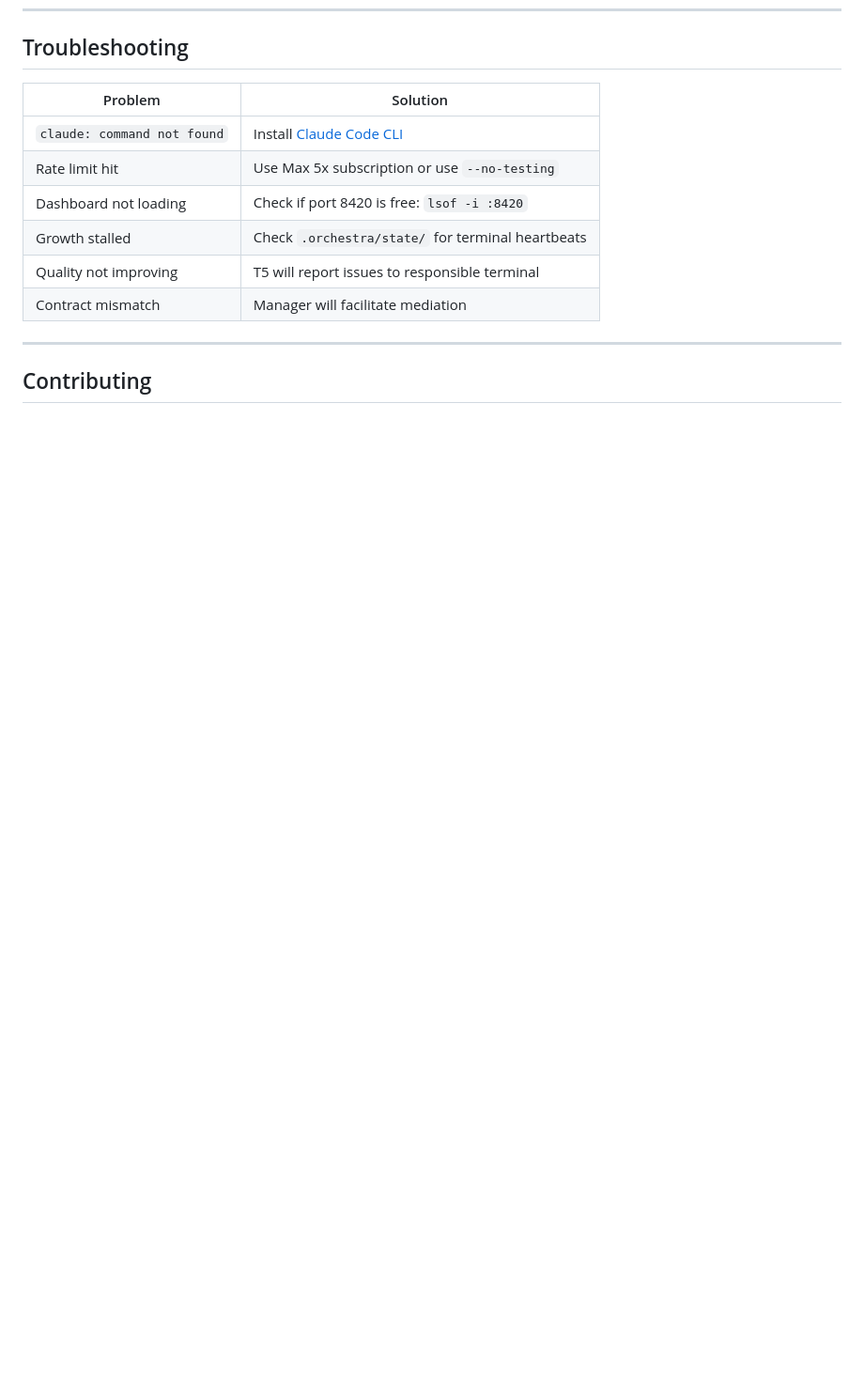
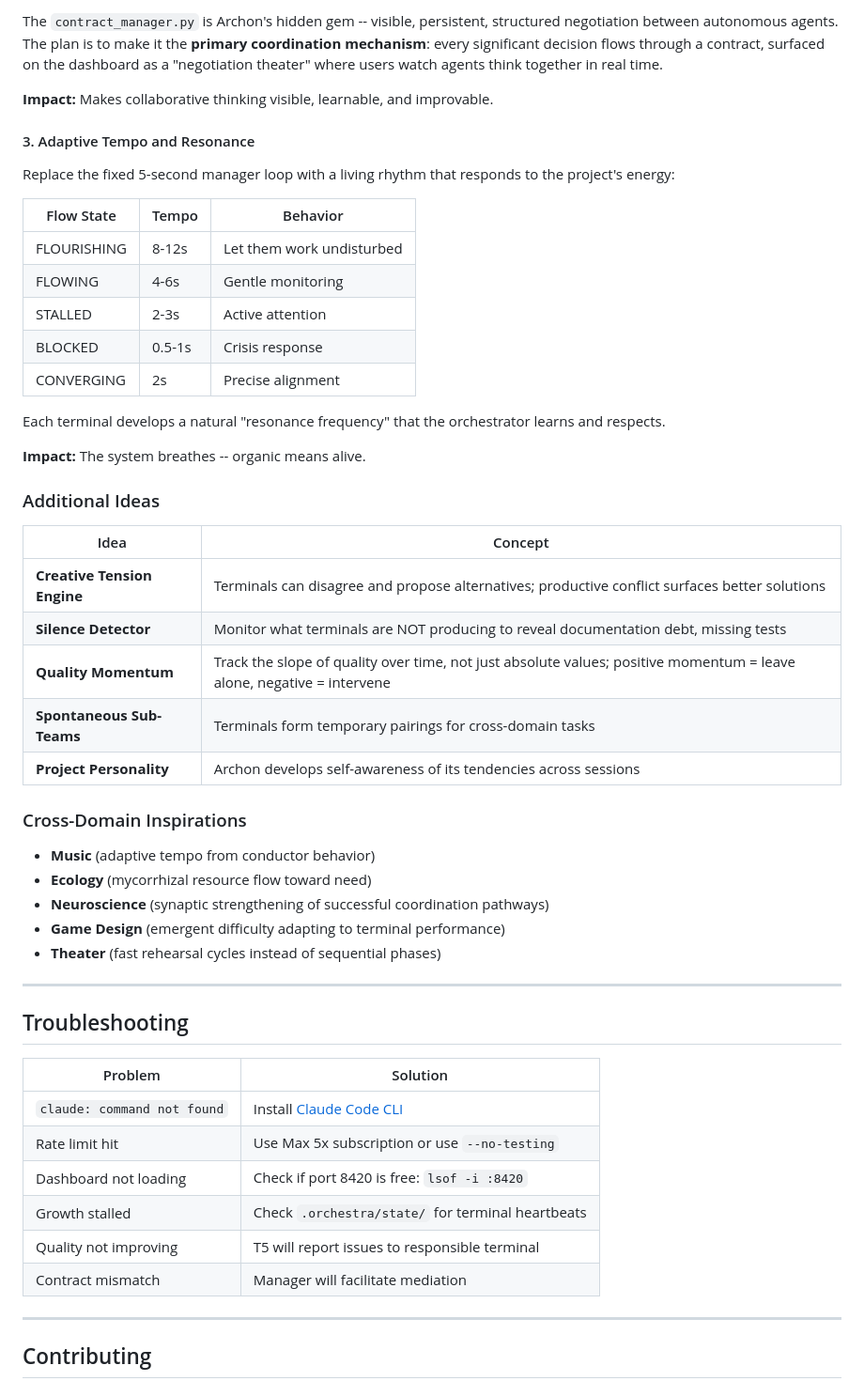
Before and after one commit to martino-vigiani/Archon, a Markdown page: README.md, the part around one of its changes. Shown at 94% size. GitHub-like rendering; blank space fills up the shorter version.

```diff
--- a/README.md
+++ b/README.md
@@ -454,3 +515,43 @@ Apps/CounterApp/
+The `contract_manager.py` is Archon's hidden gem -- visible, persistent, structured negotiation between autonomous agents. The plan is to make it the **primary coordination mechanism**: every significant decision flows through a contract, surfaced on the dashboard as a "negotiation theater" where users watch agents think together in real time.
+
+**Impact:** Makes collaborative thinking visible, learnable, and improvable.
+
+#### 3. Adaptive Tempo and Resonance
+
+Replace the fixed 5-second manager loop with a living rhythm that responds to the project's energy:
+
+| Flow State | Tempo | Behavior |
+|------------|-------|----------|
+| FLOURISHING | 8-12s | Let them work undisturbed |
+| FLOWING | 4-6s | Gentle monitoring |
+| STALLED | 2-3s | Active attention |
+| BLOCKED | 0.5-1s | Crisis response |
+| CONVERGING | 2s | Precise alignment |
+
+Each terminal develops a natural "resonance frequency" that the orchestrator learns and respects.
+
+**Impact:** The system breathes -- organic means alive.
+
+### Additional Ideas
+
+| Idea | Concept |
+|------|---------|
+| **Creative Tension Engine** | Terminals can disagree and propose alternatives; productive conflict surfaces better solutions |
+| **Silence Detector** | Monitor what terminals are NOT producing to reveal documentation debt, missing tests |
+| **Quality Momentum** | Track the slope of quality over time, not just absolute values; positive momentum = leave alone, negative = intervene |
+| **Spontaneous Sub-Teams** | Terminals form temporary pairings for cross-domain tasks |
+| **Project Personality** | Archon develops self-awareness of its tendencies across sessions |
+
+### Cross-Domain Inspirations
+
+- **Music** (adaptive tempo from conductor behavior)
+- **Ecology** (mycorrhizal resource flow toward need)
+- **Neuroscience** (synaptic strengthening of successful coordination pathways)
+- **Game Design** (emergent difficulty adapting to terminal performance)
+- **Theater** (fast rehearsal cycles instead of sequential phases)
+
+---
+
 ## Troubleshooting
 
 | Problem | Solution |
```
Also changed, not shown: other parts of README.md (+61 -0 lines).
